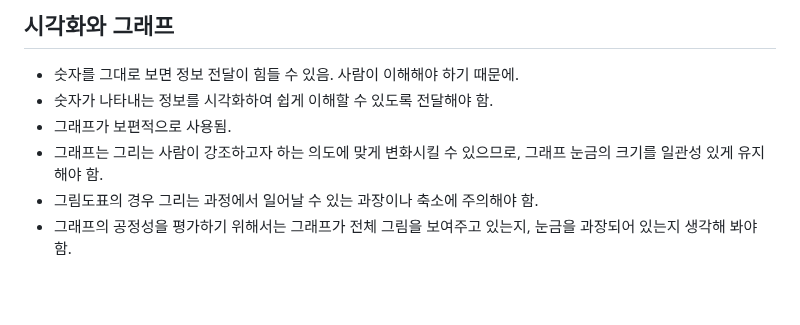
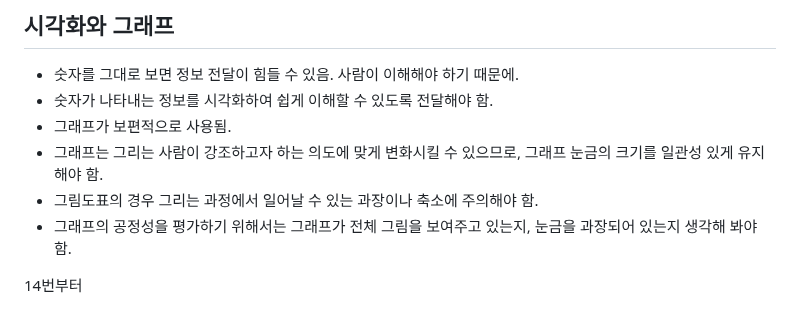
Before and after one commit to ChoiJeonSeok/TIL, a Markdown page: data/TIL_statistics.md, the part around the change. Drawn GitHub-style; blank space fills up the shorter version.

```diff
--- a/data/TIL_statistics.md
+++ b/data/TIL_statistics.md
@@ -83,3 +83,6 @@
 - 그래프는 그리는 사람이 강조하고자 하는 의도에 맞게 변화시킬 수 있으므로, 그래프 눈금의 크기를 일관성 있게 유지해야 함.
 - 그림도표의 경우 그리는 과정에서 일어날 수 있는 과장이나 축소에 주의해야 함.
 - 그래프의 공정성을 평가하기 위해서는 그래프가 전체 그림을 보여주고 있는지, 눈금을 과장되어 있는지 생각해 봐야 함.
+
+
+14번부터
```
Also changed, not shown: data/TIL_How_to_make_tensorflow_GPU_env.md (added, +25 -0 lines).
